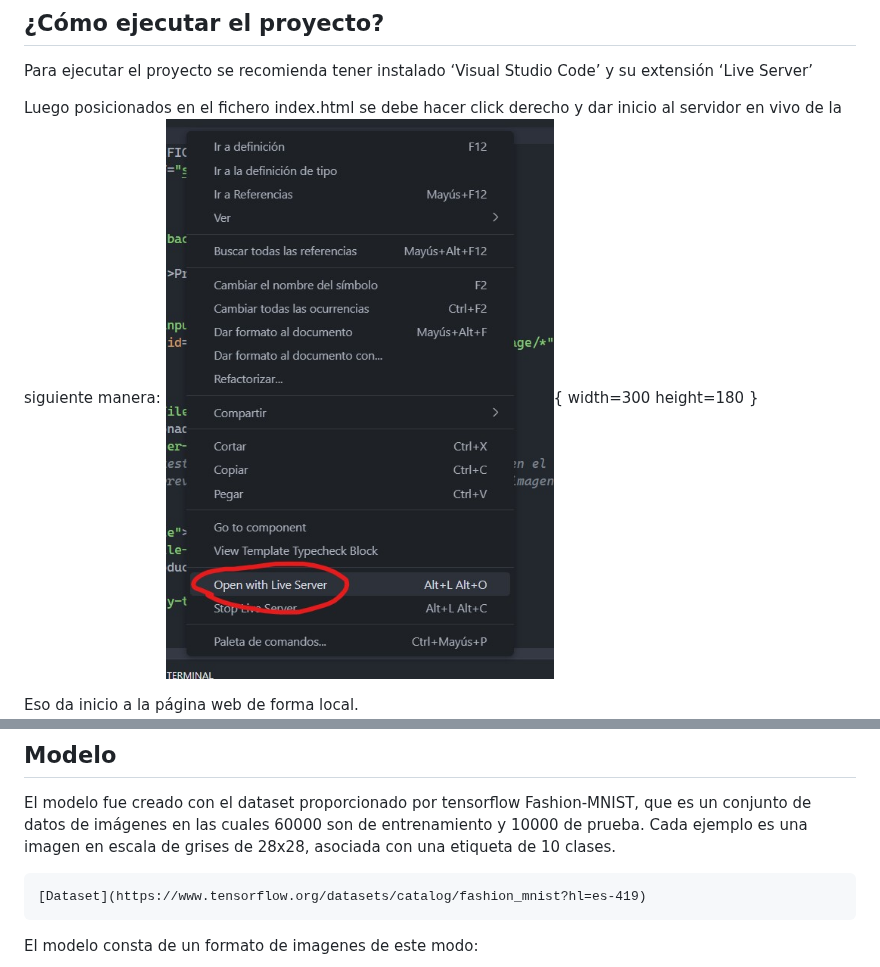
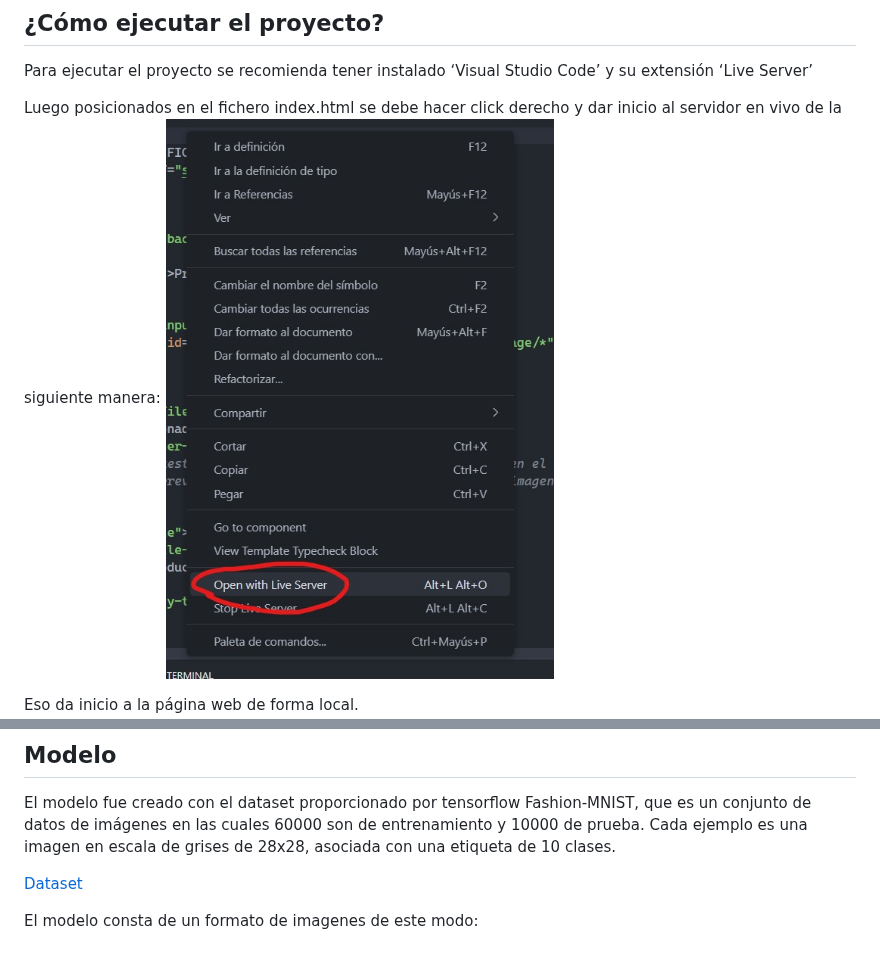
Before and after one commit to IsmaDevHE/Predicci-n-Imagen-IA, a Markdown page: README.md, 2 parts joined by grey strips. Drawn GitHub-style.

Commit message:
docs: CHG Actualizacion documentacion

````diff
--- a/README.md
+++ b/README.md
@@ -20,7 +20,7 @@ Posterior a eso, una vez el modelo determina que prenda es, se pone a disposici
 Para ejecutar el proyecto se recomienda tener instalado ‘Visual Studio Code’ y su extensión ‘Live Server’
 
 Luego posicionados en el fichero index.html se debe hacer click derecho y dar inicio al servidor en vivo de la siguiente manera:
-![Iniciar Proyecto con Live Server](/IMAGES/LiveServer.jpg){ width=300 height=180 }
+![Iniciar Proyecto con Live Server](/IMAGES/LiveServer.jpg)
 
 Eso da inicio a la página web de forma local.
 ![Pagina Web](/IMAGES/mainpage.jpg){ width=500 height=210 }
@@ -28,9 +28,8 @@ Eso da inicio a la página web de forma local.
 
 ## Modelo
 El modelo fue creado con el dataset proporcionado por tensorflow Fashion-MNIST, que es un conjunto de datos de imágenes en las cuales 60000 son de entrenamiento y 10000 de prueba. Cada ejemplo es una imagen en escala de grises de 28x28, asociada con una etiqueta de 10 clases.
-```markdown
+
 [Dataset](https://www.tensorflow.org/datasets/catalog/fashion_mnist?hl=es-419)
-```
 
 El modelo consta de un formato de imagenes de este modo:
 
````
